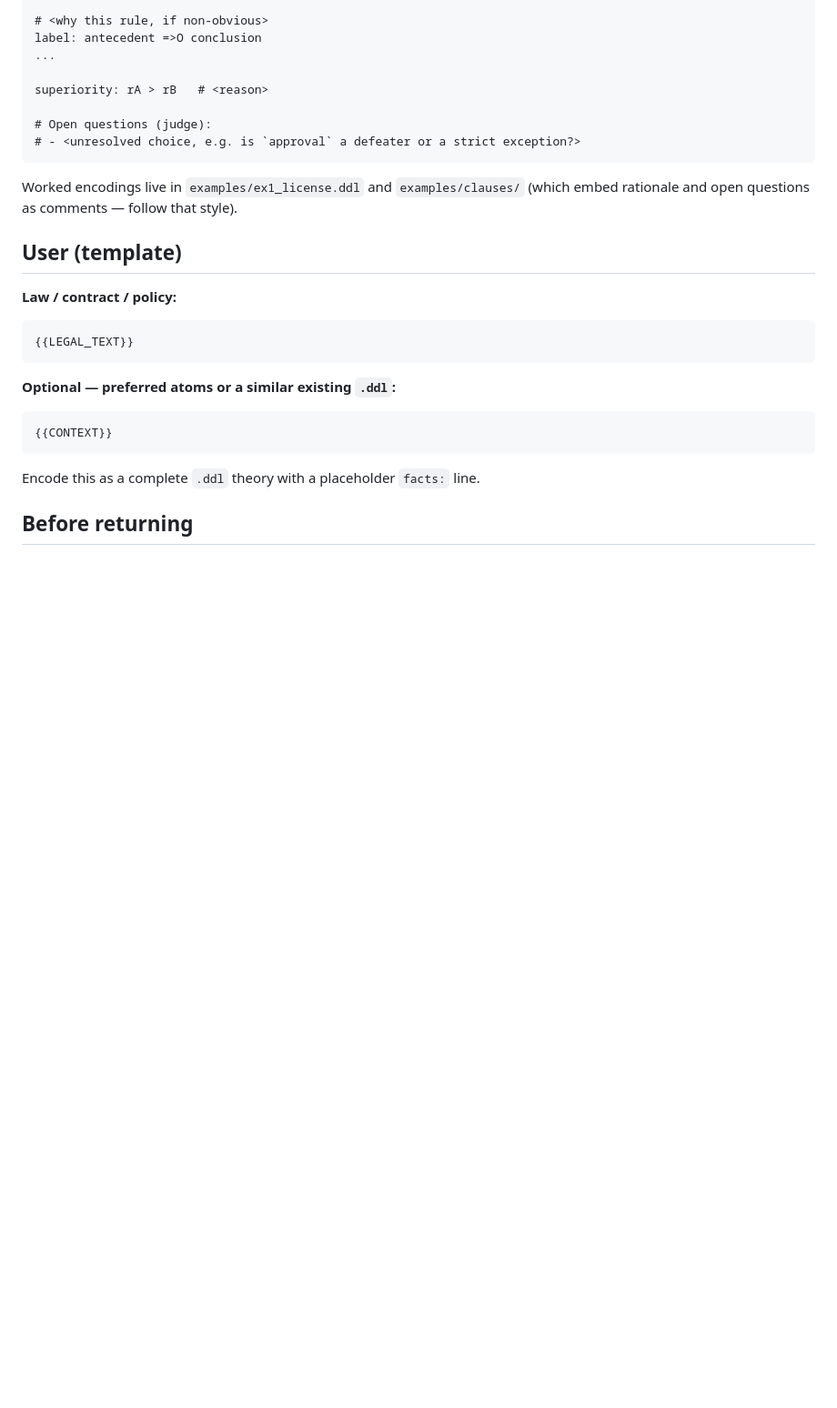
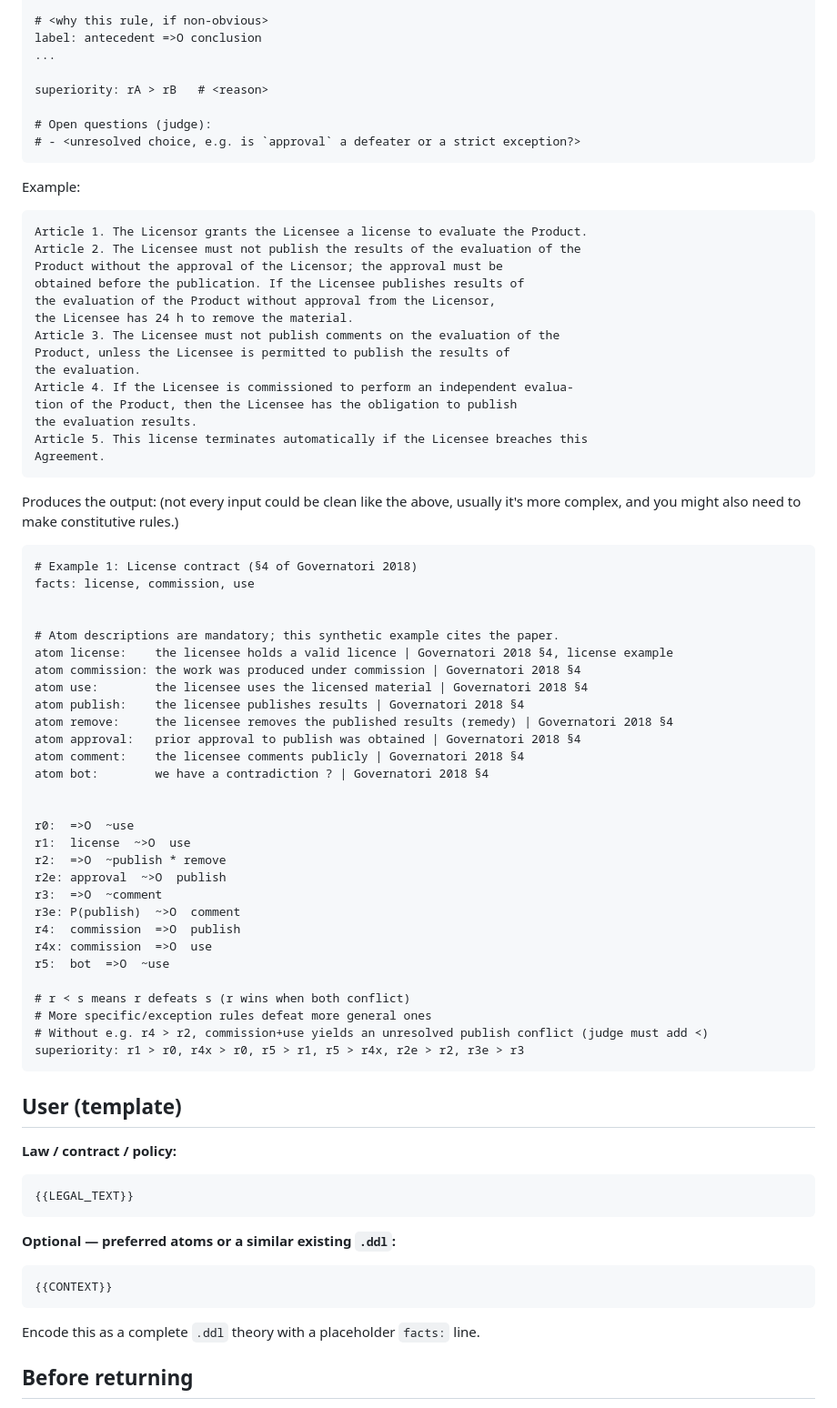
Before and after one commit to Flecart/deontic, a Markdown page: prompts/law-to-ddl.md, the part around the change. Shown at 91% size. Drawn GitHub-style; blank space fills up the shorter version.

Commit message:
fix the conversion prompt

````diff
--- a/prompts/law-to-ddl.md
+++ b/prompts/law-to-ddl.md
@@ -85,8 +85,60 @@ superiority: rA > rB   # <reason>
 # - <unresolved choice, e.g. is `approval` a defeater or a strict exception?>
 ```
 
-Worked encodings live in `examples/ex1_license.ddl` and `examples/clauses/`
-(which embed rationale and open questions as comments — follow that style).
+
+Example:
+
+```
+Article 1. The Licensor grants the Licensee a license to evaluate the Product.
+Article 2. The Licensee must not publish the results of the evaluation of the
+Product without the approval of the Licensor; the approval must be
+obtained before the publication. If the Licensee publishes results of
+the evaluation of the Product without approval from the Licensor,
+the Licensee has 24 h to remove the material.
+Article 3. The Licensee must not publish comments on the evaluation of the
+Product, unless the Licensee is permitted to publish the results of
+the evaluation.
+Article 4. If the Licensee is commissioned to perform an independent evalua-
+tion of the Product, then the Licensee has the obligation to publish
+the evaluation results.
+Article 5. This license terminates automatically if the Licensee breaches this
+Agreement.
+```
+
+Produces the output: (not every input could be clean like the above, usually it's more complex, and you might also need to make constitutive rules.)
+
+```
+# Example 1: License contract (§4 of Governatori 2018)
+facts: license, commission, use
+
+
+# Atom descriptions are mandatory; this synthetic example cites the paper.
+atom license:    the licensee holds a valid licence | Governatori 2018 §4, license example
+atom commission: the work was produced under commission | Governatori 2018 §4
+atom use:        the licensee uses the licensed material | Governatori 2018 §4
+atom publish:    the licensee publishes results | Governatori 2018 §4
+atom remove:     the licensee removes the published results (remedy) | Governatori 2018 §4
+atom approval:   prior approval to publish was obtained | Governatori 2018 §4
+atom comment:    the licensee comments publicly | Governatori 2018 §4
+atom bot:        we have a contradiction ? | Governatori 2018 §4
+
+
+r0:  =>O  ~use
+r1:  license  ~>O  use
+r2:  =>O  ~publish * remove
+r2e: approval  ~>O  publish
+r3:  =>O  ~comment
+r3e: P(publish)  ~>O  comment
+r4:  commission  =>O  publish
+r4x: commission  =>O  use
+r5:  bot  =>O  ~use
+
+# r ≺ s means r defeats s (r wins when both conflict)
+# More specific/exception rules defeat more general ones
+# Without e.g. r4 > r2, commission+use yields an unresolved publish conflict (judge must add ≺)
+superiority: r1 > r0, r4x > r0, r5 > r1, r5 > r4x, r2e > r2, r3e > r3
+```
+
 
 ## User (template)
 
````
